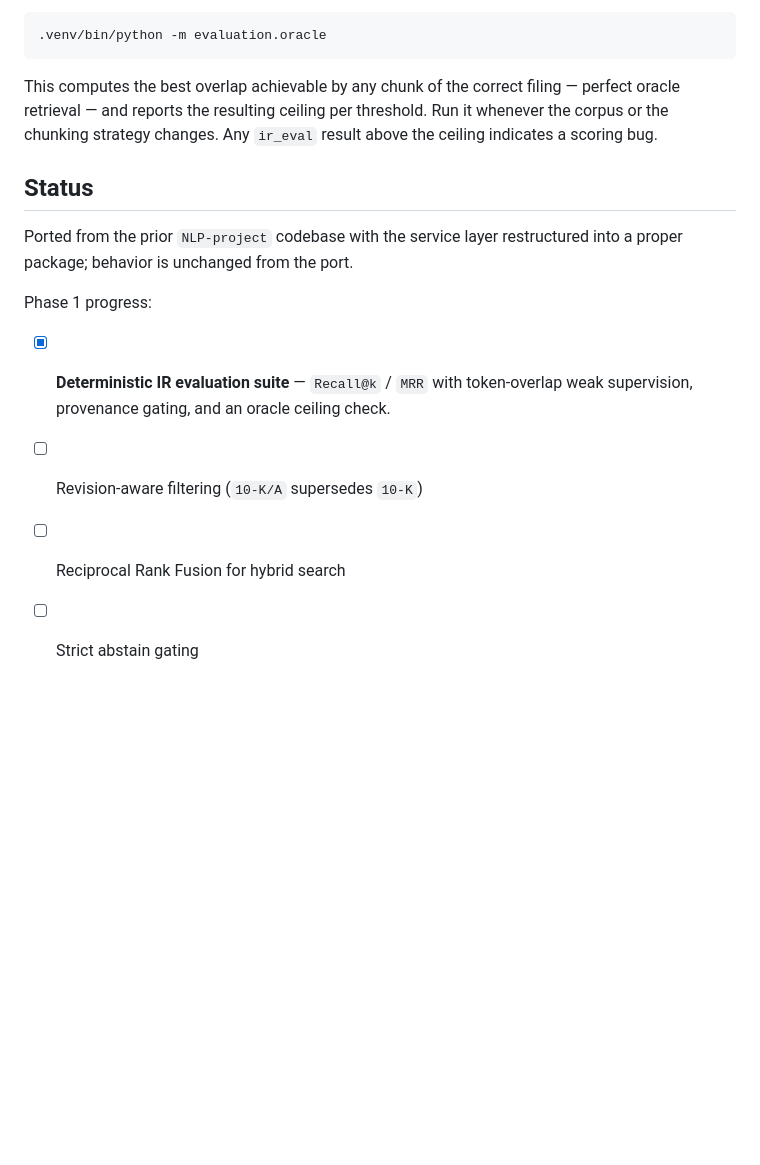
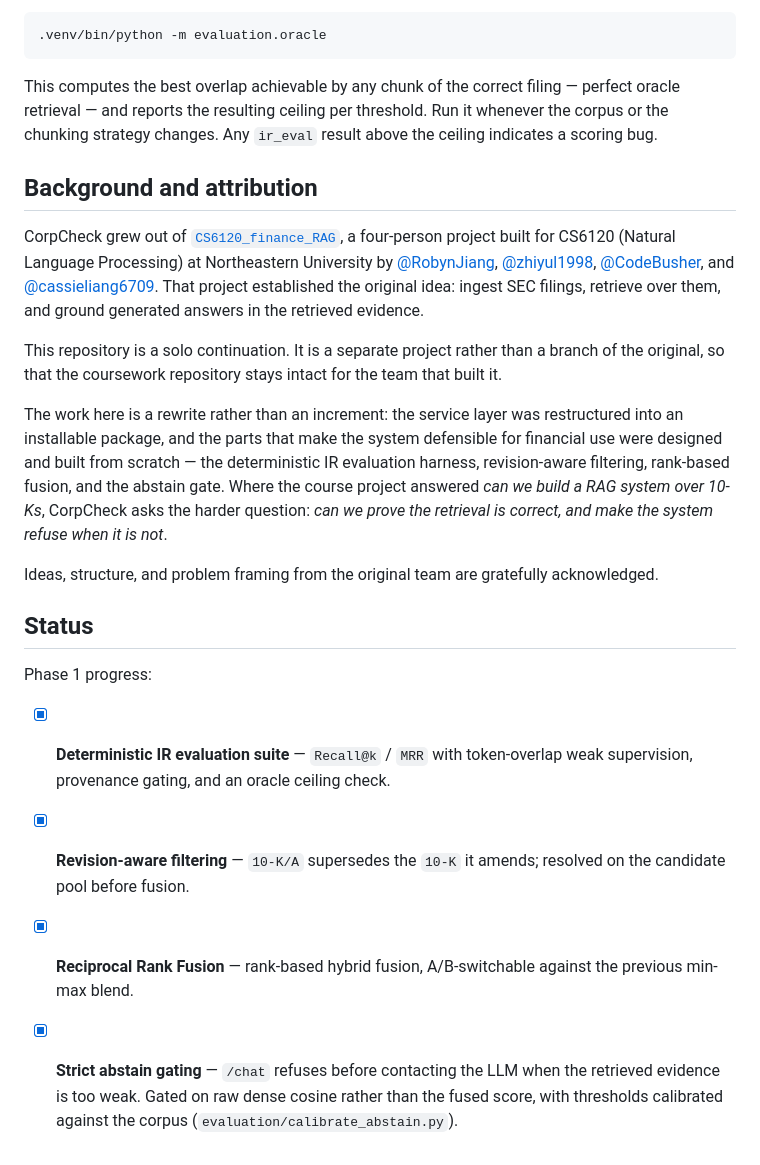
Before and after one commit to cassieliang6709/corpcheck, a Markdown page: README.md, the part around the change. Rendered like a GitHub page; blank space fills up the shorter version.

Commit message:
Credit the CS6120 team the project grew out of
CorpCheck is a solo continuation of a four-person course project. Says so
plainly in the README, names the team, links the original repository, and is
specific about which parts are new here rather than implying the whole thing is.

Co-Authored-By: Claude Opus 5 <noreply@anthropic.com>

```diff
--- a/README.md
+++ b/README.md
@@ -122,15 +122,44 @@ perfect oracle retrieval — and reports the resulting ceiling per threshold. Ru
 it whenever the corpus or the chunking strategy changes. Any `ir_eval` result
 above the ceiling indicates a scoring bug.
 
+## Background and attribution
+
+CorpCheck grew out of [`CS6120_finance_RAG`](https://github.com/cassieliang6709/CS6120_finance_RAG),
+a four-person project built for CS6120 (Natural Language Processing) at
+Northeastern University by
+[@RobynJiang](https://github.com/RobynJiang),
+[@zhiyul1998](https://github.com/zhiyul1998),
+[@CodeBusher](https://github.com/CodeBusher),
+and [@cassieliang6709](https://github.com/cassieliang6709).
+That project established the original idea: ingest SEC filings, retrieve over
+them, and ground generated answers in the retrieved evidence.
+
+This repository is a solo continuation. It is a separate project rather than a
+branch of the original, so that the coursework repository stays intact for the
+team that built it.
+
+The work here is a rewrite rather than an increment: the service layer was
+restructured into an installable package, and the parts that make the system
+defensible for financial use were designed and built from scratch — the
+deterministic IR evaluation harness, revision-aware filtering, rank-based
+fusion, and the abstain gate. Where the course project answered *can we build
+a RAG system over 10-Ks*, CorpCheck asks the harder question: *can we prove the
+retrieval is correct, and make the system refuse when it is not*.
+
+Ideas, structure, and problem framing from the original team are gratefully
+acknowledged.
+
 ## Status
-
-Ported from the prior `NLP-project` codebase with the service layer restructured
-into a proper package; behavior is unchanged from the port.
 
 Phase 1 progress:
 
 - [x] **Deterministic IR evaluation suite** — `Recall@k` / `MRR` with token-overlap
       weak supervision, provenance gating, and an oracle ceiling check.
-- [ ] Revision-aware filtering (`10-K/A` supersedes `10-K`)
-- [ ] Reciprocal Rank Fusion for hybrid search
-- [ ] Strict abstain gating
+- [x] **Revision-aware filtering** — `10-K/A` supersedes the `10-K` it amends;
+      resolved on the candidate pool before fusion.
+- [x] **Reciprocal Rank Fusion** — rank-based hybrid fusion, A/B-switchable
+      against the previous min-max blend.
+- [x] **Strict abstain gating** — `/chat` refuses before contacting the LLM when
+      the retrieved evidence is too weak. Gated on raw dense cosine rather than
+      the fused score, with thresholds calibrated against the corpus
+      (`evaluation/calibrate_abstain.py`).
```
